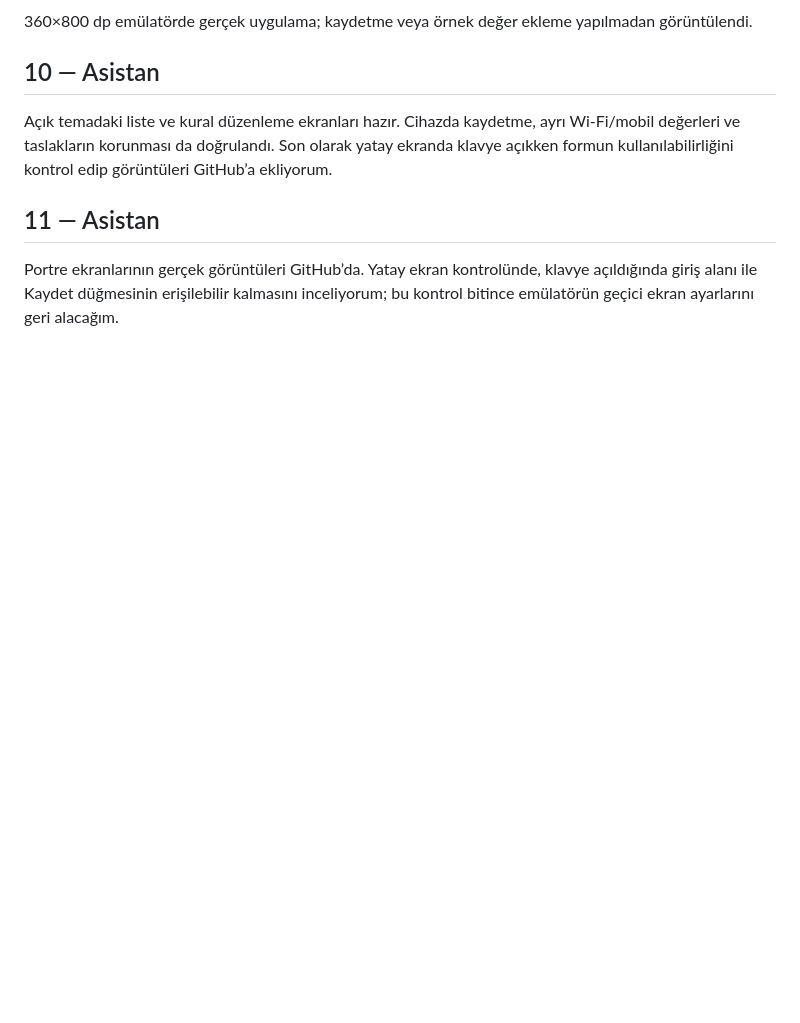
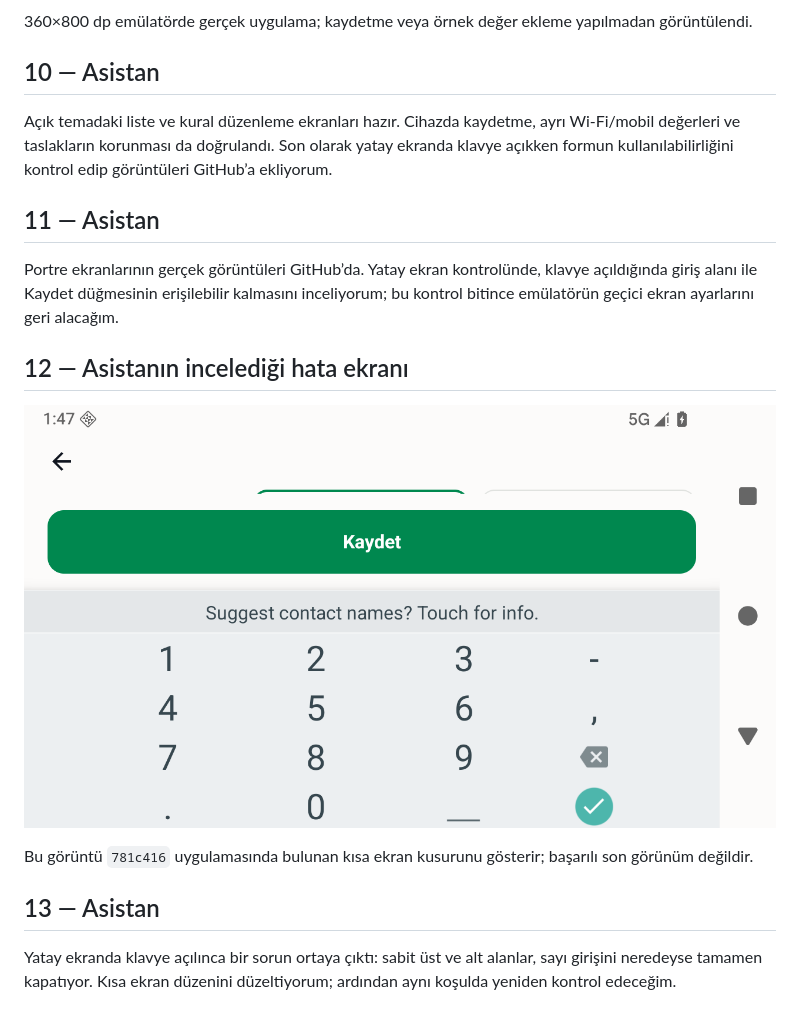
Before and after one commit to ssad96291-png/uygulama-1, a Markdown page: docs/conversations/2026-11-11.md, the part around the change. GitHub-like rendering; pictures changed too: docs/validation/0.1.4-ui/mint-landscape-ime-before.png (added); blank space fills up the shorter version.

```diff
--- a/docs/conversations/2026-11-11.md
+++ b/docs/conversations/2026-11-11.md
@@ -49,3 +49,13 @@ Açık temadaki liste ve kural düzenleme ekranları hazır. Cihazda kaydetme, a
 ## 11 — Asistan
 
 Portre ekranlarının gerçek görüntüleri GitHub’da. Yatay ekran kontrolünde, klavye açıldığında giriş alanı ile Kaydet düğmesinin erişilebilir kalmasını inceliyorum; bu kontrol bitince emülatörün geçici ekran ayarlarını geri alacağım.
+
+## 12 — Asistanın incelediği hata ekranı
+
+![Düzeltme öncesi yatay klavye görünümü](../validation/0.1.4-ui/mint-landscape-ime-before.png)
+
+Bu görüntü `781c416` uygulamasında bulunan kısa ekran kusurunu gösterir; başarılı son görünüm değildir.
+
+## 13 — Asistan
+
+Yatay ekranda klavye açılınca bir sorun ortaya çıktı: sabit üst ve alt alanlar, sayı girişini neredeyse tamamen kapatıyor. Kısa ekran düzenini düzeltiyorum; ardından aynı koşulda yeniden kontrol edeceğim.
```
Also changed, not shown: docs/HANDOFF.md (+1 -1 lines), docs/WORK_LOG.md (+6 -0 lines), 1 other file.
